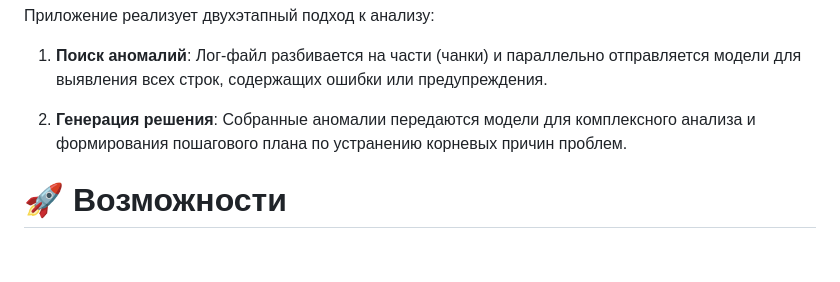
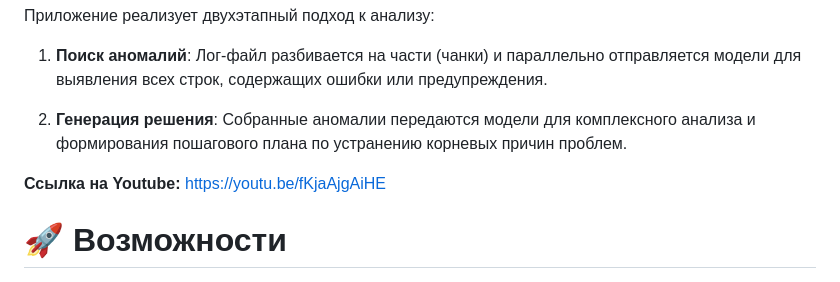
Before and after one commit to gorinich7772/fastLogAnalyser, a Markdown page: README.ru.md, the part around the change. Rendered like a GitHub page; blank space fills up the shorter version.

Commit message:
Update README en and ru

```diff
--- a/README.ru.md
+++ b/README.ru.md
@@ -6,6 +6,8 @@
 1. **Поиск аномалий**: Лог-файл разбивается на части (чанки) и параллельно отправляется модели для выявления всех строк, содержащих ошибки или предупреждения.
 
 3. **Генерация решения**: Собранные аномалии передаются модели для комплексного анализа и формирования пошагового плана по устранению корневых причин проблем.
+
+**Ссылка на Youtube:** https://youtu.be/fKjaAjgAiHE
 
 # 🚀 Возможности
 
```
Also changed, not shown: README.md (+2 -0 lines).
